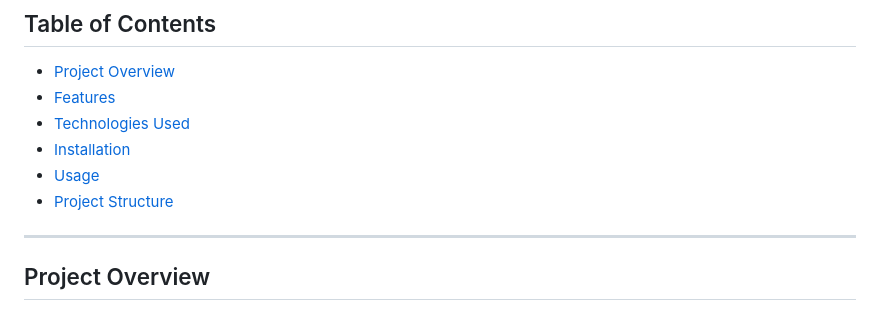
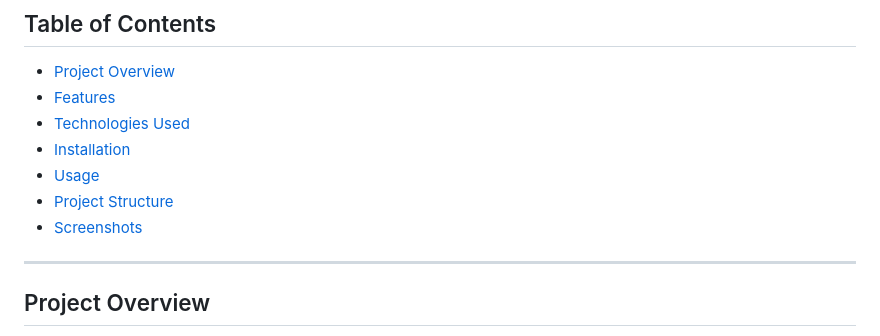
Before and after one commit to Anshuman-Jha-01/OmniVision, a Markdown page: README.md, the part around the change printed below. GitHub-like rendering.

Commit message:
Add screenshots

```diff
--- a/README.md
+++ b/README.md
@@ -12,6 +12,7 @@
 - [Installation](#installation)
 - [Usage](#usage)
 - [Project Structure](#project-structure)
+- [Screenshots](#screenshots)
 
 ---
 
```
Also changed, not shown: other parts of README.md (+7 -0 lines).
